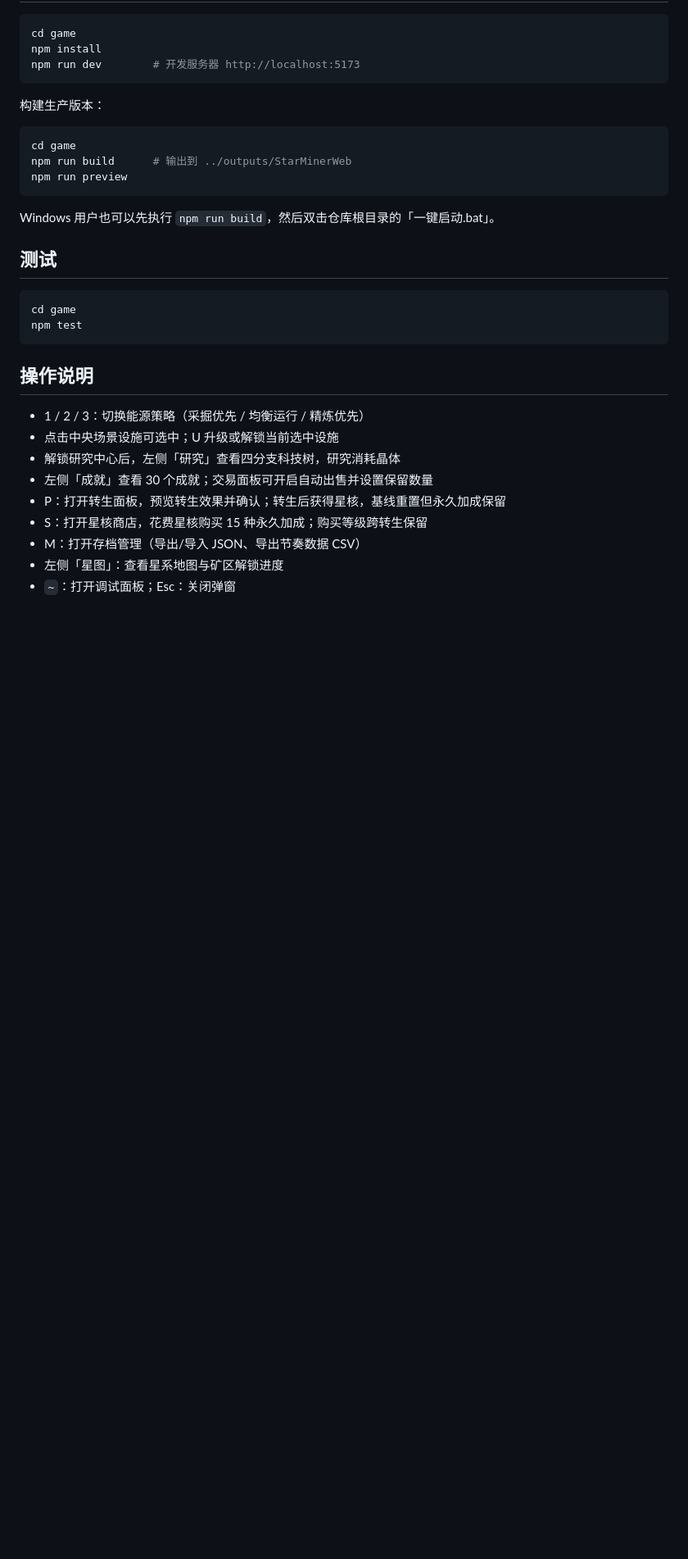
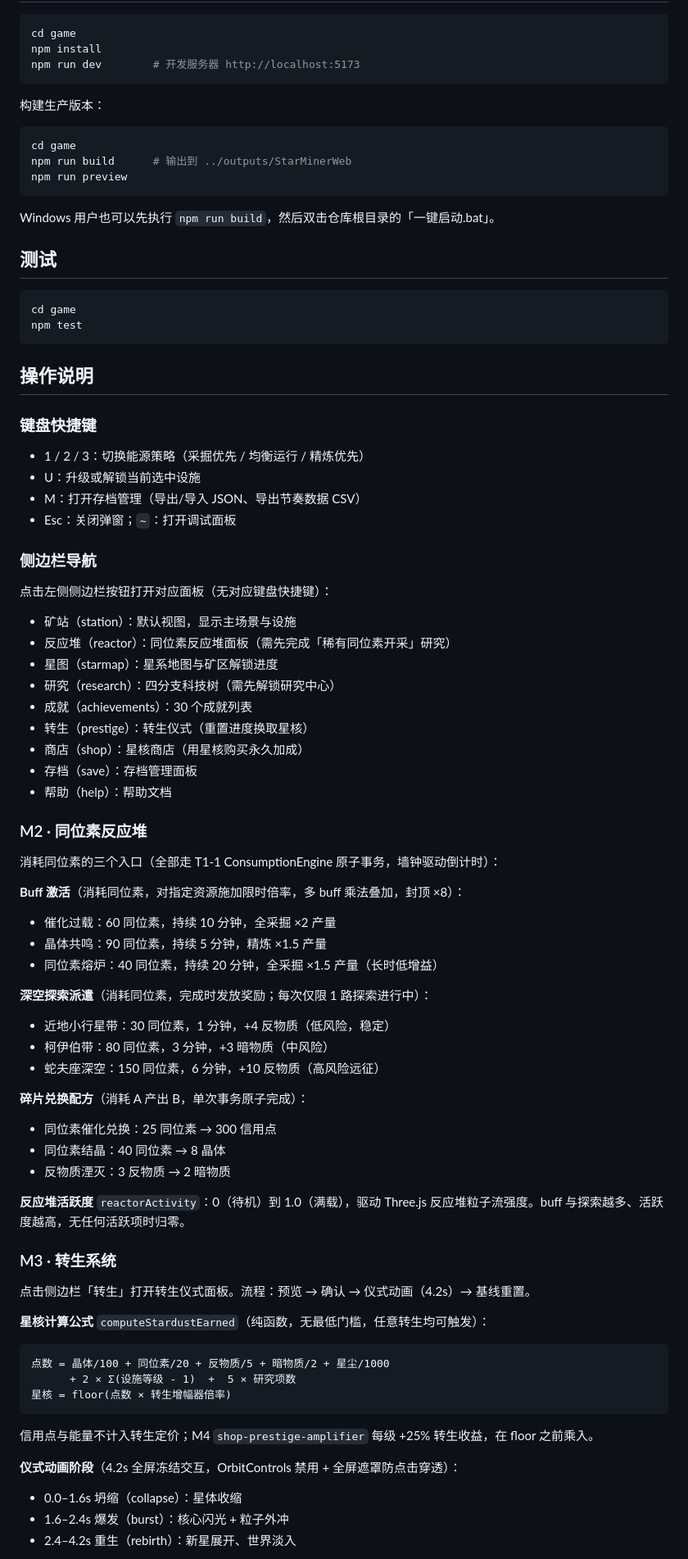
Before and after one commit to shunshun0712/star-miner-web, a Markdown page: README.md, the part around one of its changes. Shown at 82% size. Drawn GitHub-style; blank space fills up the shorter version.

Commit message:
docs: M2+M3+M4 operation guide in README
- Restructured operation section into 4 subsections
- M2 reactor: 3 buffs, 3 explorations, 3 exchanges, activity
- M3 prestige: stardust formula, 4.2s ceremony animation, reset/retain fields
- M4 shop: 15 items table, cost formula, 4-state purchase, cross-prestige
- Fixed F2 error: P/S shortcuts don't exist, panels open via sidebar

````diff
--- a/README.md
+++ b/README.md
@@ -54,12 +54,57 @@ npm test
 
 ## 操作说明
 
+### 键盘快捷键
 - 1 / 2 / 3：切换能源策略（采掘优先 / 均衡运行 / 精炼优先）
-- 点击中央场景设施可选中；U 升级或解锁当前选中设施
-- 解锁研究中心后，左侧「研究」查看四分支科技树，研究消耗晶体
-- 左侧「成就」查看 30 个成就；交易面板可开启自动出售并设置保留数量
-- P：打开转生面板，预览转生效果并确认；转生后获得星核，基线重置但永久加成保留
-- S：打开星核商店，花费星核购买 15 种永久加成；购买等级跨转生保留
+- U：升级或解锁当前选中设施
 - M：打开存档管理（导出/导入 JSON、导出节奏数据 CSV）
-- 左侧「星图」：查看星系地图与矿区解锁进度
-- `~`：打开调试面板；Esc：关闭弹窗
+- Esc：关闭弹窗；`~`：打开调试面板
+
+### 侧边栏导航
+点击左侧侧边栏按钮打开对应面板（无对应键盘快捷键）：
+- 矿站（station）：默认视图，显示主场景与设施
+- 反应堆（reactor）：同位素反应堆面板（需先完成「稀有同位素开采」研究）
+- 星图（starmap）：星系地图与矿区解锁进度
+- 研究（research）：四分支科技树（需先解锁研究中心）
+- 成就（achievements）：30 个成就列表
+- 转生（prestige）：转生仪式（重置进度换取星核）
+- 商店（shop）：星核商店（用星核购买永久加成）
+- 存档（save）：存档管理面板
+- 帮助（help）：帮助文档
+
+### M2 · 同位素反应堆
+消耗同位素的三个入口（全部走 T1-1 ConsumptionEngine 原子事务，墙钟驱动倒计时）：
+
+**Buff 激活**（消耗同位素，对指定资源施加限时倍率，多 buff 乘法叠加，封顶 ×8）：
+- 催化过载：60 同位素，持续 10 分钟，全采掘 ×2 产量
+- 晶体共鸣：90 同位素，持续 5 分钟，精炼 ×1.5 产量
+- 同位素熔炉：40 同位素，持续 20 分钟，全采掘 ×1.5 产量（长时低增益）
+
+**深空探索派遣**（消耗同位素，完成时发放奖励；每次仅限 1 路探索进行中）：
+- 近地小行星带：30 同位素，1 分钟，+4 反物质（低风险，稳定）
+- 柯伊伯带：80 同位素，3 分钟，+3 暗物质（中风险）
+- 蛇夫座深空：150 同位素，6 分钟，+10 反物质（高风险远征）
+
+**碎片兑换配方**（消耗 A 产出 B，单次事务原子完成）：
+- 同位素催化兑换：25 同位素 → 300 信用点
+- 同位素结晶：40 同位素 → 8 晶体
+- 反物质湮灭：3 反物质 → 2 暗物质
+
+**反应堆活跃度** `reactorActivity`：0（待机）到 1.0（满载），驱动 Three.js 反应堆粒子流强度。buff 与探索越多、活跃度越高，无任何活跃项时归零。
+
+### M3 · 转生系统
+点击侧边栏「转生」打开转生仪式面板。流程：预览 → 确认 → 仪式动画（4.2s）→ 基线重置。
+
+**星核计算公式** `computeStardustEarned`（纯函数，无最低门槛，任意转生均可触发）：
+```
+点数 = 晶体/100 + 同位素/20 + 反物质/5 + 暗物质/2 + 星尘/1000
+      + 2 × Σ(设施等级 - 1)  +  5 × 研究项数
+星核 = floor(点数 × 转生增幅器倍率)
+```
+信用点与能量不计入转生定价；M4 `shop-prestige-amplifier` 每级 +25% 转生收益，在 floor 之前乘入。
+
+**仪式动画阶段**（4.2s 全屏冻结交互，OrbitControls 禁用 + 全屏遮罩防点击穿透）：
+- 0.0–1.6s 坍缩（collapse）：星体收缩
+- 1.6–2.4s 爆发（burst）：核心闪光 + 粒子外冲
+- 2.4–4.2s 重生（rebirth）：新星展开、世界淡入
+
````
Also changed, not shown: other parts of README.md (+36 -0 lines).
